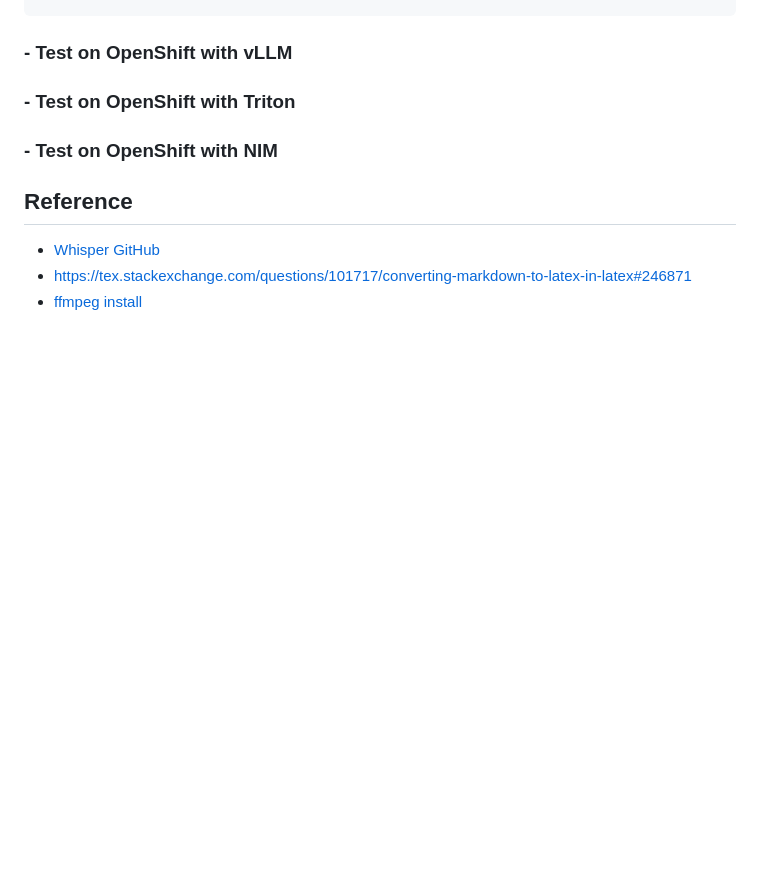
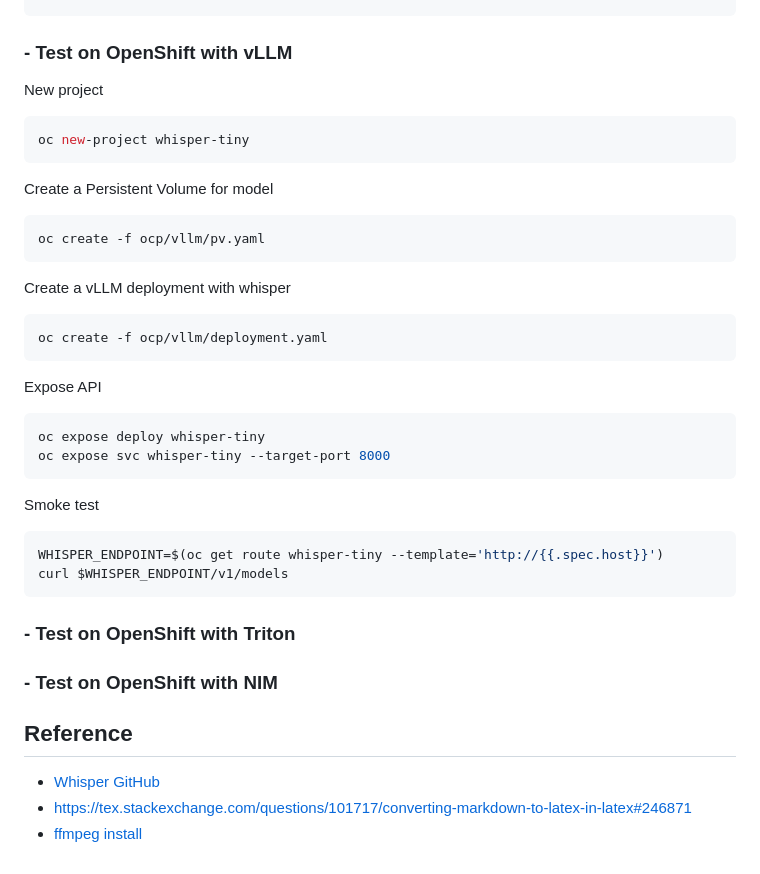
Before and after one commit to redhat-na-ssa/whitepaper-stt-evaluation-on-kubernetes, a Markdown page: HOWTO.md, the part around the change. Drawn GitHub-style; blank space fills up the shorter version.

Commit message:
add smoke test instructions for vllm

````diff
--- a/HOWTO.md
+++ b/HOWTO.md
@@ -238,6 +238,39 @@ oc run \
 
 ### - Test on OpenShift with vLLM
 
+New project
+
+```sh
+oc new-project whisper-tiny
+```
+
+Create a Persistent Volume for model
+
+```sh
+oc create -f ocp/vllm/pv.yaml
+```
+
+Create a vLLM deployment with whisper
+
+```sh
+oc create -f ocp/vllm/deployment.yaml
+```
+
+Expose API
+
+```sh
+oc expose deploy whisper-tiny
+oc expose svc whisper-tiny --target-port 8000
+```
+
+Smoke test
+
+```sh
+WHISPER_ENDPOINT=$(oc get route whisper-tiny --template='http://{{.spec.host}}')
+curl $WHISPER_ENDPOINT/v1/models
+```
+
+
 ### - Test on OpenShift with Triton
 
 ### - Test on OpenShift with NIM
````
